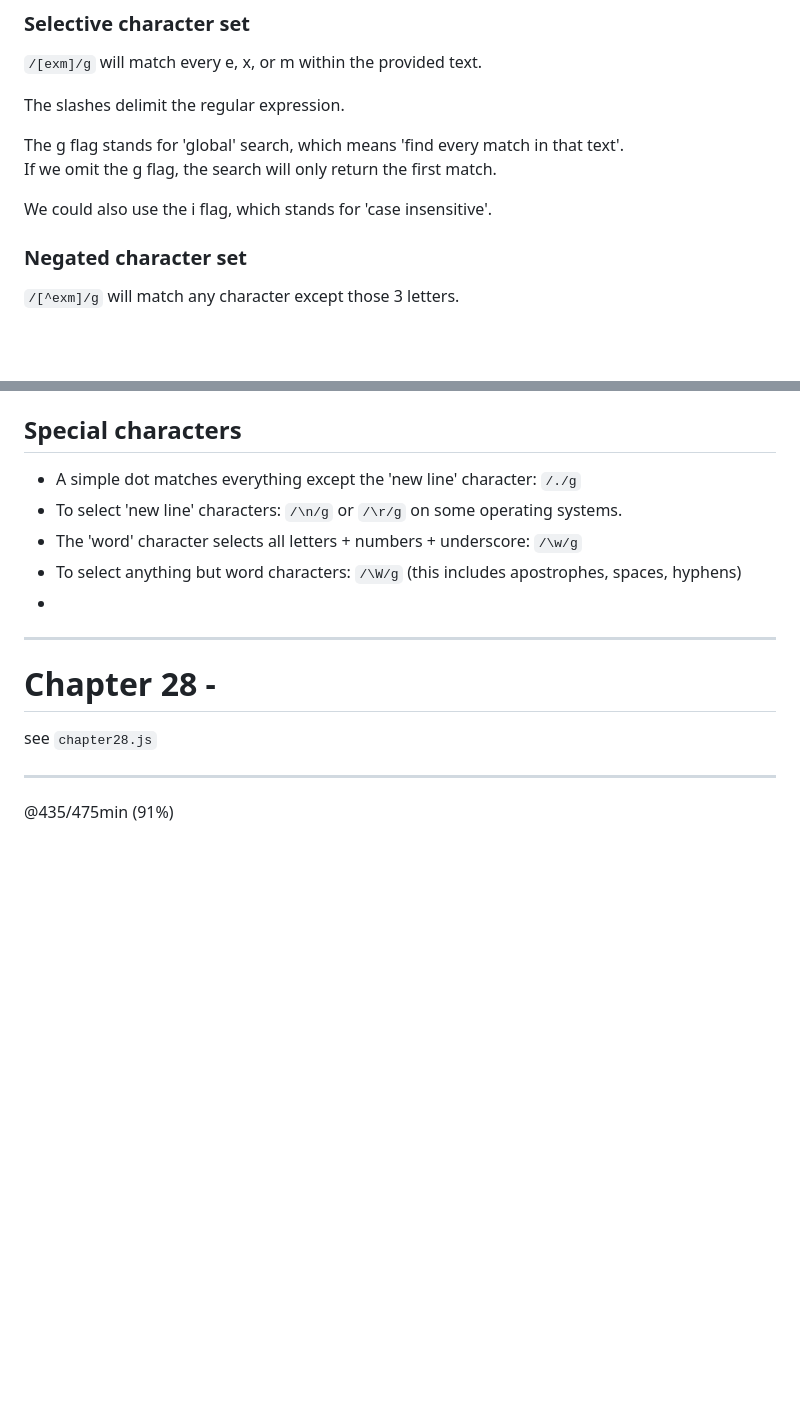
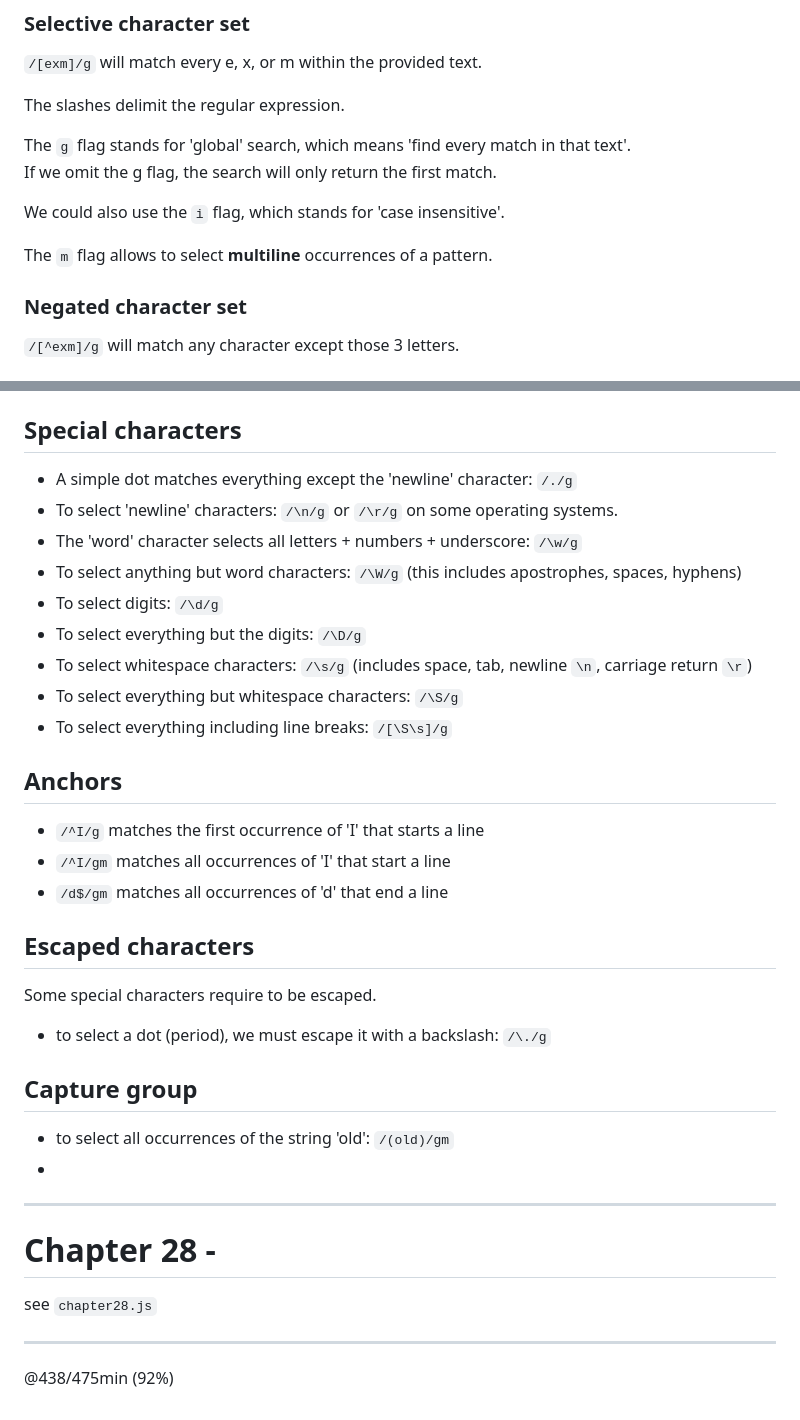
Before and after one commit to fastoch/JavaScript_DaveGray, a Markdown page: README.md, 2 parts joined by grey strips. GitHub-like rendering; blank space fills up the shorter version.

Commit message:
@438 capture group

```diff
--- a/README.md
+++ b/README.md
@@ -437,10 +437,12 @@ We will use the https://regexr.com website for this chapter.
 
 The slashes delimit the regular expression.
 
-The g flag stands for 'global' search, which means 'find every match in that text'.
+The `g` flag stands for 'global' search, which means 'find every match in that text'.
 If we omit the g flag, the search will only return the first match.
 
-We could also use the i flag, which stands for 'case insensitive'.
+We could also use the `i` flag, which stands for 'case insensitive'.
+
+The `m` flag allows to select **multiline** occurrences of a pattern.
 
 ### Negated character set
 
@@ -456,12 +458,31 @@ We could also select a range of numbers: `/[2-8]/g`
 
 ## Special characters
 
-- A simple dot matches everything except the 'new line' character: `/./g`
-- To select 'new line' characters: `/\n/g` or `/\r/g` on some operating systems.
+- A simple dot matches everything except the 'newline' character: `/./g`
+- To select 'newline' characters: `/\n/g` or `/\r/g` on some operating systems.
 - The 'word' character selects all letters + numbers + underscore: `/\w/g`
 - To select anything but word characters: `/\W/g` (this includes apostrophes, spaces, hyphens)
+- To select digits: `/\d/g`
+- To select everything but the digits: `/\D/g`
+- To select whitespace characters: `/\s/g` (includes space, tab, newline `\n`, carriage return `\r`)
+- To select everything but whitespace characters: `/\S/g`
+- To select everything including line breaks: `/[\S\s]/g`
+
+## Anchors
+
+- `/^I/g` matches the first occurrence of 'I' that starts a line
+- `/^I/gm` matches all occurrences of 'I' that start a line
+- `/d$/gm` matches all occurrences of 'd' that end a line
+
+## Escaped characters
+
+Some special characters require to be escaped.
+- to select a dot (period), we must escape it with a backslash: `/\./g`
+
+## Capture group
+
+- to select all occurrences of the string 'old': `/(old)/gm`
 -
-
 
 ---
 
@@ -471,4 +492,4 @@ see `chapter28.js`
 
 ---
 
-@435/475min (91%)
+@438/475min (92%)
```
